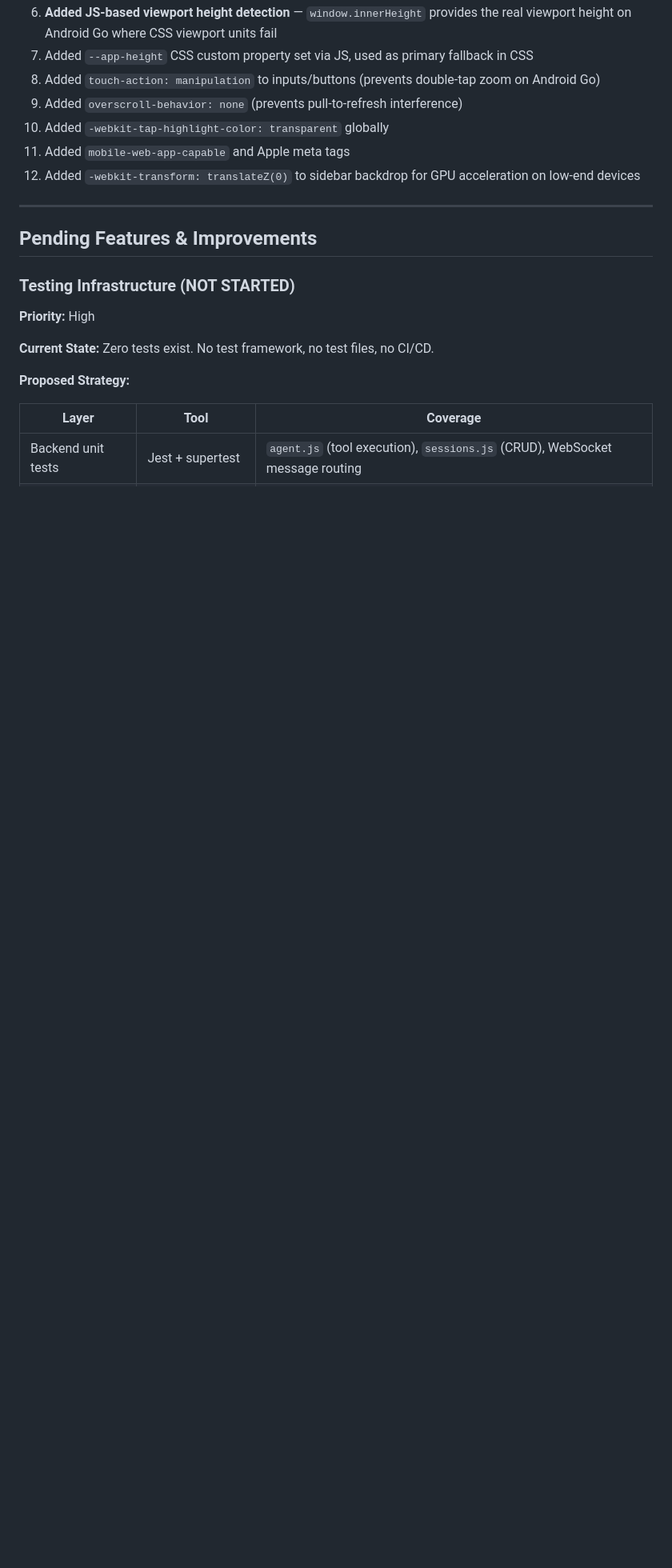
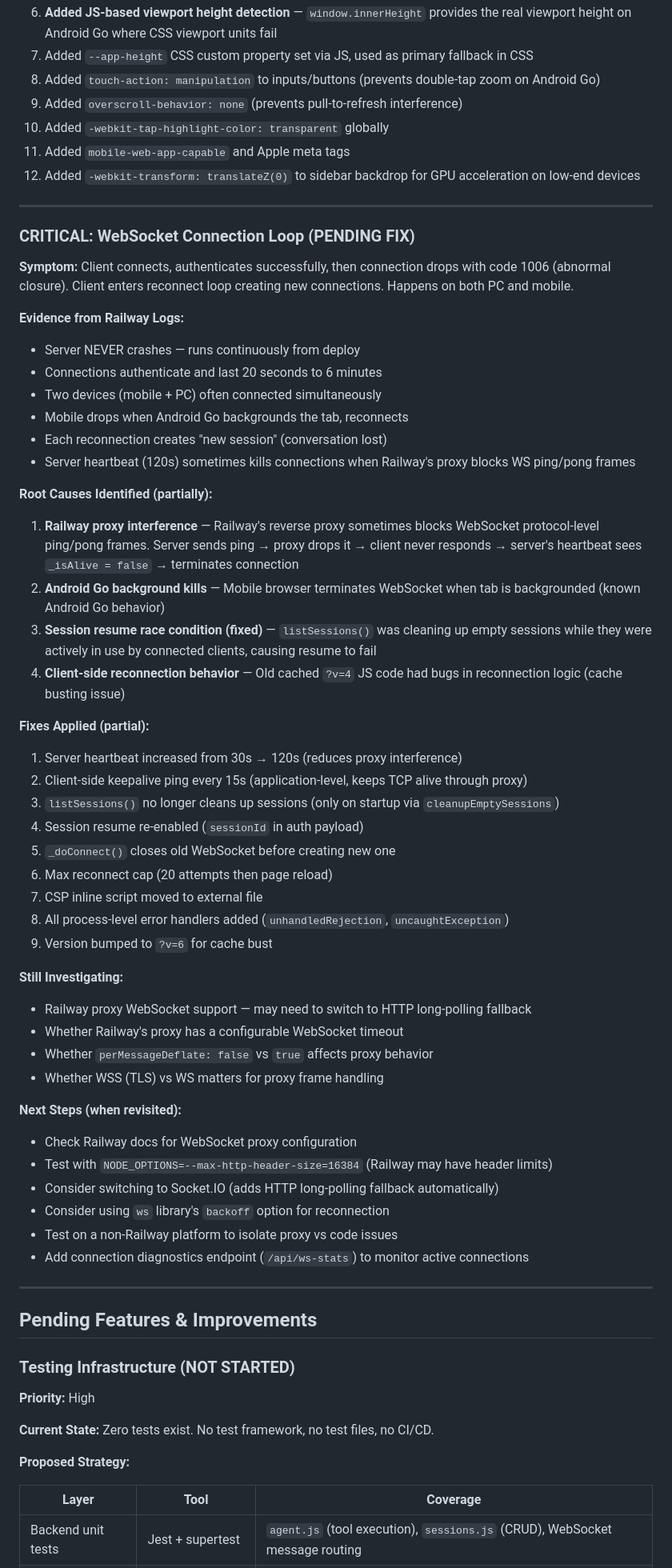
Before and after one commit to KLC-sudo/AutoBot, a Markdown page: PLAN.md, the part around the change. Shown at 80% size. GitHub-like rendering; blank space fills up the shorter version.

Commit message:
docs: add WebSocket connection loop to PLAN.md as known issue

```diff
--- a/PLAN.md
+++ b/PLAN.md
@@ -79,6 +79,50 @@
 10. Added `-webkit-tap-highlight-color: transparent` globally
 11. Added `mobile-web-app-capable` and Apple meta tags
 12. Added `-webkit-transform: translateZ(0)` to sidebar backdrop for GPU acceleration on low-end devices
+
+---
+
+### CRITICAL: WebSocket Connection Loop (PENDING FIX)
+**Symptom:** Client connects, authenticates successfully, then connection drops with code 1006 (abnormal closure). Client enters reconnect loop creating new connections. Happens on both PC and mobile.
+
+**Evidence from Railway Logs:**
+- Server NEVER crashes — runs continuously from deploy
+- Connections authenticate and last 20 seconds to 6 minutes
+- Two devices (mobile + PC) often connected simultaneously
+- Mobile drops when Android Go backgrounds the tab, reconnects
+- Each reconnection creates "new session" (conversation lost)
+- Server heartbeat (120s) sometimes kills connections when Railway's proxy blocks WS ping/pong frames
+
+**Root Causes Identified (partially):**
+1. **Railway proxy interference** — Railway's reverse proxy sometimes blocks WebSocket protocol-level ping/pong frames. Server sends ping → proxy drops it → client never responds → server's heartbeat sees `_isAlive = false` → terminates connection
+2. **Android Go background kills** — Mobile browser terminates WebSocket when tab is backgrounded (known Android Go behavior)
+3. **Session resume race condition (fixed)** — `listSessions()` was cleaning up empty sessions while they were actively in use by connected clients, causing resume to fail
+4. **Client-side reconnection behavior** — Old cached `?v=4` JS code had bugs in reconnection logic (cache busting issue)
+
+**Fixes Applied (partial):**
+1. Server heartbeat increased from 30s → 120s (reduces proxy interference)
+2. Client-side keepalive ping every 15s (application-level, keeps TCP alive through proxy)
+3. `listSessions()` no longer cleans up sessions (only on startup via `cleanupEmptySessions`)
+4. Session resume re-enabled (`sessionId` in auth payload)
+5. `_doConnect()` closes old WebSocket before creating new one
+6. Max reconnect cap (20 attempts then page reload)
+7. CSP inline script moved to external file
+8. All process-level error handlers added (`unhandledRejection`, `uncaughtException`)
+9. Version bumped to `?v=6` for cache bust
+
+**Still Investigating:**
+- Railway proxy WebSocket support — may need to switch to HTTP long-polling fallback
+- Whether Railway's proxy has a configurable WebSocket timeout
+- Whether `perMessageDeflate: false` vs `true` affects proxy behavior
+- Whether WSS (TLS) vs WS matters for proxy frame handling
+
+**Next Steps (when revisited):**
+- Check Railway docs for WebSocket proxy configuration
+- Test with `NODE_OPTIONS=--max-http-header-size=16384` (Railway may have header limits)
+- Consider switching to Socket.IO (adds HTTP long-polling fallback automatically)
+- Consider using `ws` library's `backoff` option for reconnection
+- Test on a non-Railway platform to isolate proxy vs code issues
+- Add connection diagnostics endpoint (`/api/ws-stats`) to monitor active connections
 
 ---
 
```
